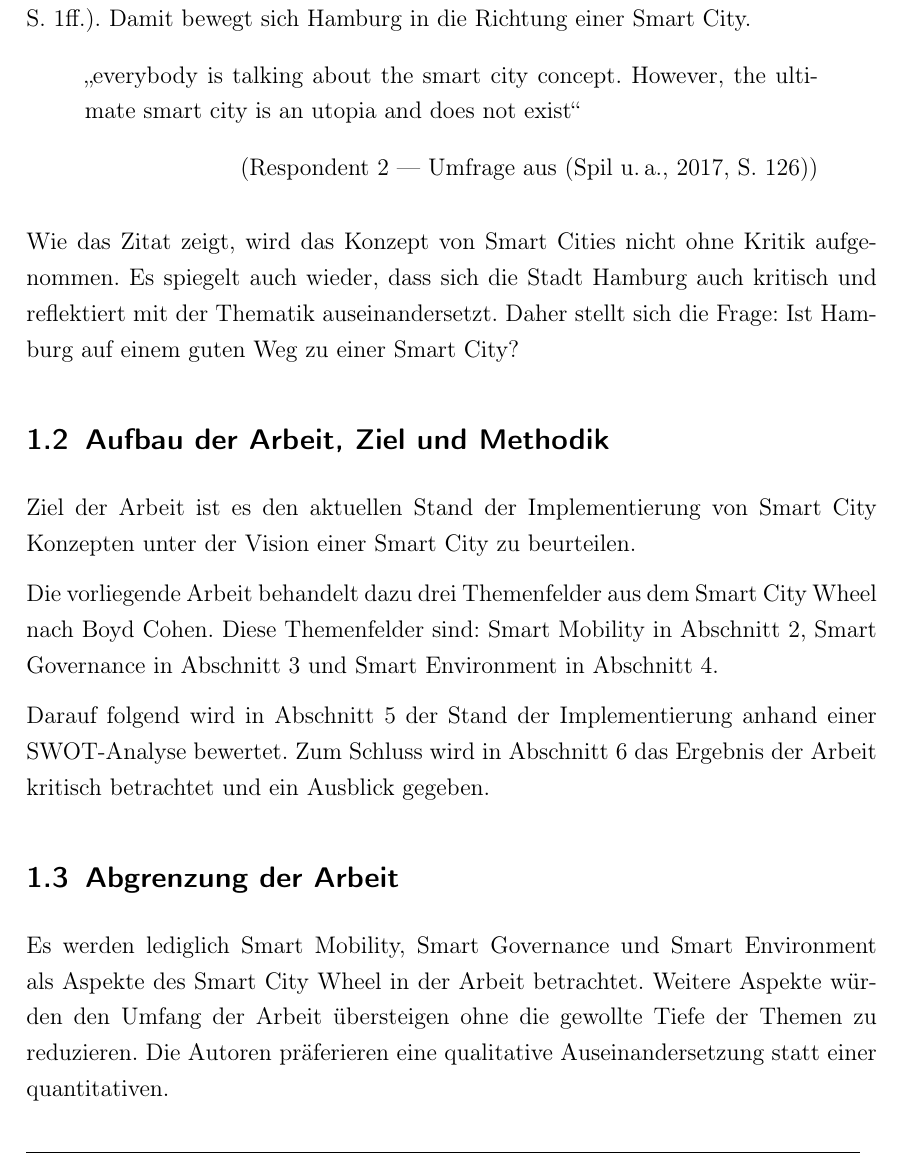
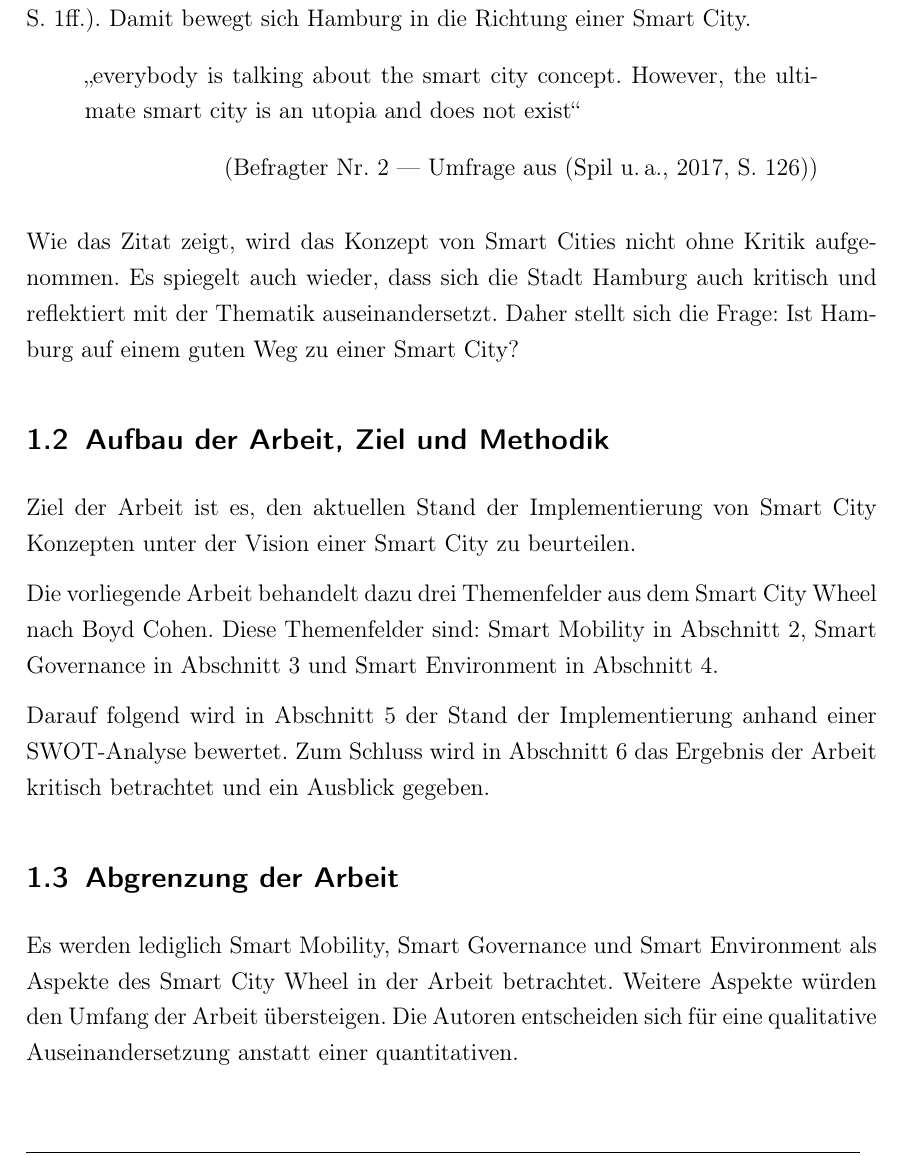
Before and after one commit to Zarpator/DH06_SmartCities_Seminararbeit, a LaTeX document (WWI17B1_Seminararbeit_Smart_City_Hamburg.tex, which reads 1_Einleitung.tex): part of page 8 of 26, cut so that both start at the same text. Compiled offline with pdfLaTeX.

Commit message:
improve 1 - Einleitung

```diff
--- a/1_Einleitung.tex
+++ b/1_Einleitung.tex
@@ -6,7 +6,7 @@ Laut dem Smart City Kompass hat Hamburg stand Juni 2020 die meisten Smart City P
 Außerdem is Hamburg Teilnehmer an dem europäischen Projekt mySMARTLife, welchem Smart City Konzepte implementiert und evaluiert werden sollen \autocite[vgl.][S. 1ff.]{Hamburg.OD}.
 Damit bewegt sich Hamburg in die Richtung einer Smart City.
 
-\begin{quote}[Umfrage aus \autocite[S. 126]{Spil.2017}]{Respondent 2}
+\begin{quote}[Umfrage aus \autocite[S. 126]{Spil.2017}]{Befragter Nr. 2}
 	\glqq everybody is talking about the smart city concept. However, the ultimate smart city is an utopia and does not exist\grqq
 \end{quote}
 
@@ -15,7 +15,7 @@ Es spiegelt auch wieder, dass sich die Stadt Hamburg auch kritisch und reflektie
 Daher stellt sich die Frage: Ist Hamburg auf einem guten Weg zu einer Smart City?
 
 \subsection{Aufbau der Arbeit, Ziel und Methodik}
-Ziel der Arbeit ist es den aktuellen Stand der Implementierung von Smart City Konzepten unter der Vision einer Smart City zu beurteilen.
+Ziel der Arbeit ist es, den aktuellen Stand der Implementierung von Smart City Konzepten unter der Vision einer Smart City zu beurteilen.
 
 Die vorliegende Arbeit behandelt dazu drei Themenfelder aus dem Smart City Wheel nach Boyd Cohen.
 Diese Themenfelder sind: Smart Mobility in \autoref{sec:smart_mobility}, Smart Governance in \autoref{sec:smart_governance} und Smart Environment in \autoref{sec:smart_environment}.
@@ -24,6 +24,4 @@ Darauf folgend wird in \autoref{sec:swot_analyse} der Stand der Implementierung
 Zum Schluss wird in \autoref{sec:fazit} das Ergebnis der Arbeit kritisch betrachtet und ein Ausblick gegeben.
 
 \subsection{Abgrenzung der Arbeit}
-Es werden lediglich Smart Mobility, Smart Governance und Smart Environment als Aspekte des Smart City Wheel in der Arbeit betrachtet.
-Weitere Aspekte würden den Umfang der Arbeit übersteigen ohne die gewollte Tiefe der Themen zu reduzieren.
-Die Autoren präferieren eine qualitative Auseinandersetzung statt einer quantitativen.
+Es werden lediglich Smart Mobility, Smart Governance und Smart Environment als Aspekte des Smart City Wheel in der Arbeit betrachtet. Weitere Aspekte würden den Umfang der Arbeit übersteigen. Die Autoren entscheiden sich für eine qualitative Auseinandersetzung anstatt einer quantitativen.
```
Also changed, not shown: WWI17B1_Seminararbeit_Smart_City_Hamburg.pdf.
